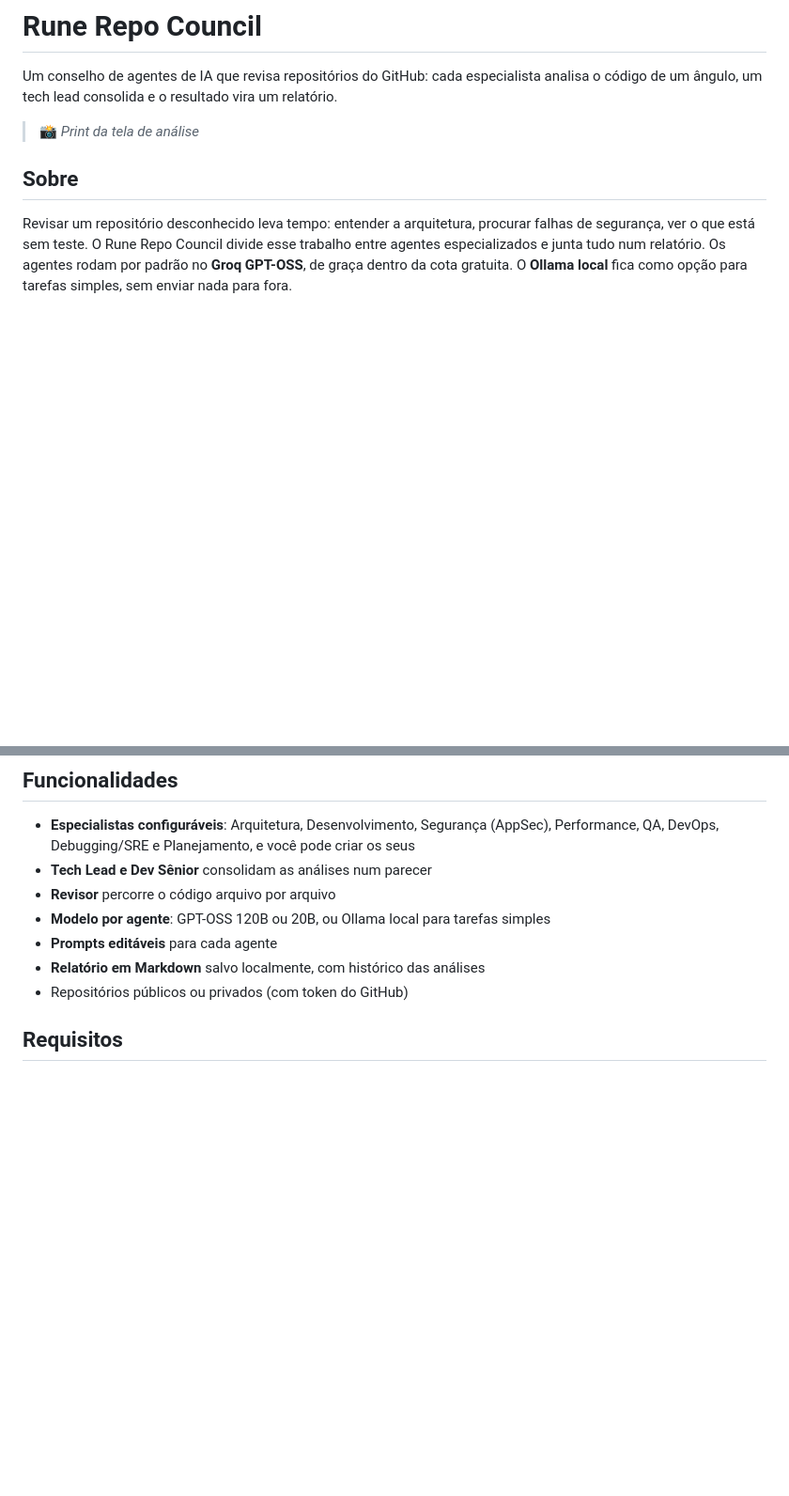
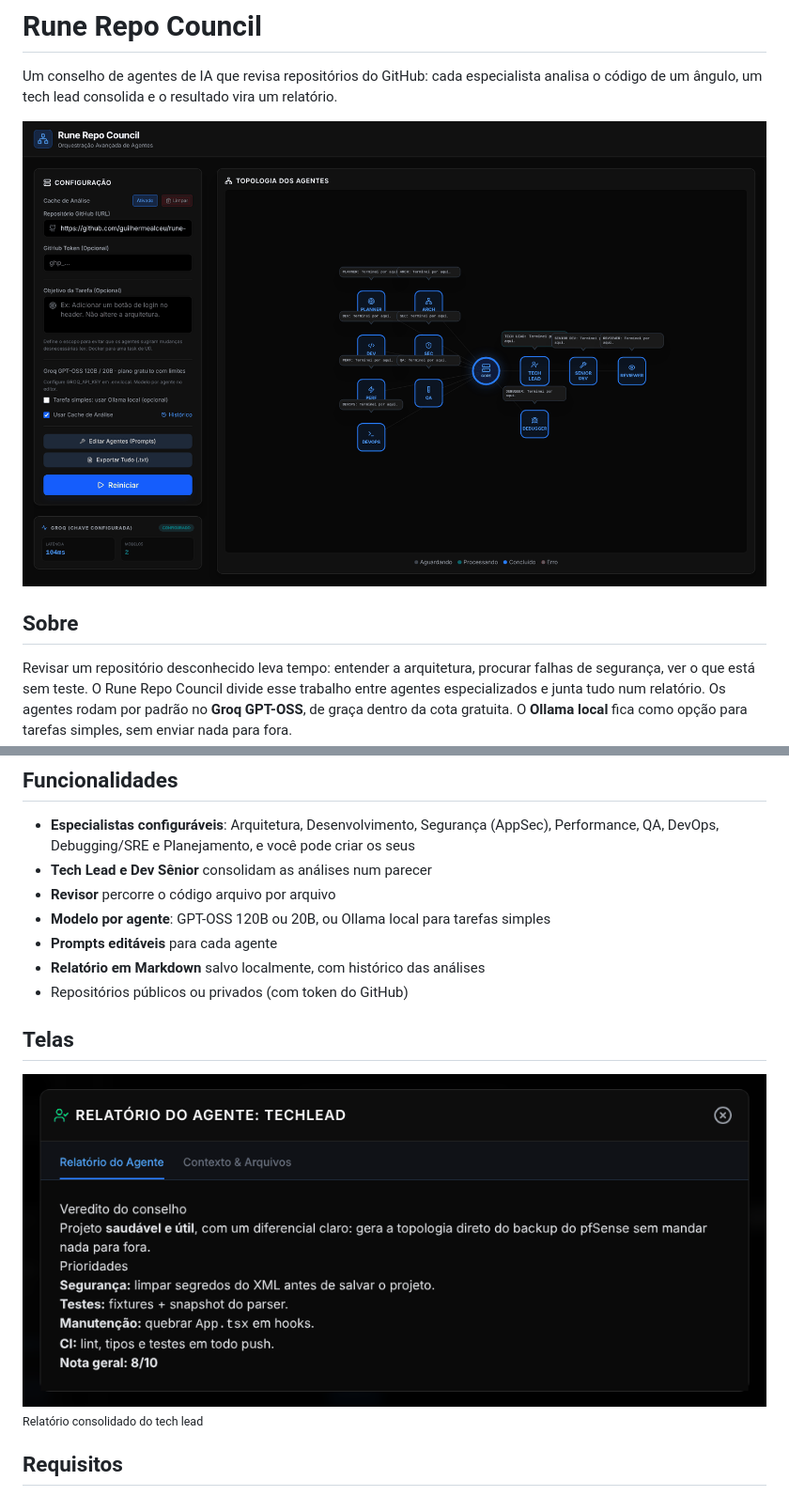
Before and after one commit to guilhermealceu/rune-repo-council, a Markdown page: README.md, 2 parts joined by grey strips. Shown at 94% size. Rendered like a GitHub page; pictures changed too: docs/relatorio.png (added), docs/topologia.png (added); blank space fills up the shorter version.

Commit message:
Adiciona prints das telas ao README

```diff
--- a/README.md
+++ b/README.md
@@ -2,7 +2,7 @@
 
 Um conselho de agentes de IA que revisa repositórios do GitHub: cada especialista analisa o código de um ângulo, um tech lead consolida e o resultado vira um relatório.
 
-> 📸 _Print da tela de análise_
+![Topologia dos agentes depois de uma análise](docs/topologia.png)
 
 ## Sobre
 
@@ -17,6 +17,11 @@ Revisar um repositório desconhecido leva tempo: entender a arquitetura, procura
 - **Prompts editáveis** para cada agente
 - **Relatório em Markdown** salvo localmente, com histórico das análises
 - Repositórios públicos ou privados (com token do GitHub)
+
+## Telas
+
+![Relatório consolidado do tech lead](docs/relatorio.png)
+<sub>Relatório consolidado do tech lead</sub>
 
 ## Requisitos
 
```
